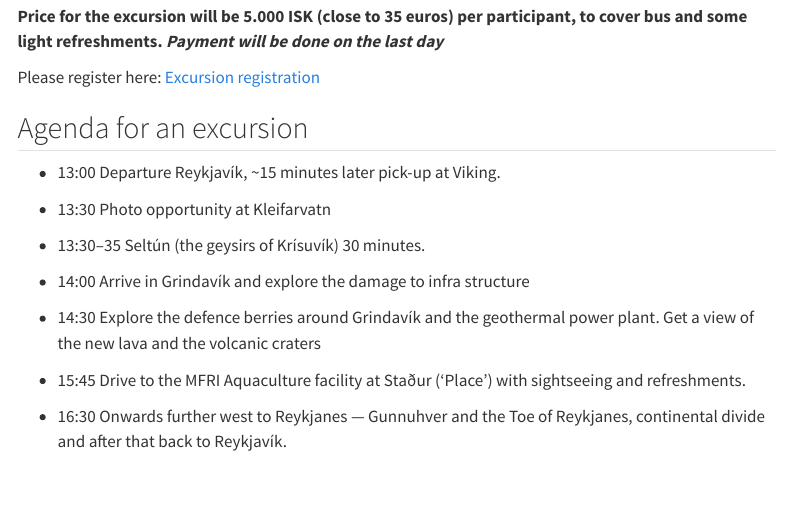
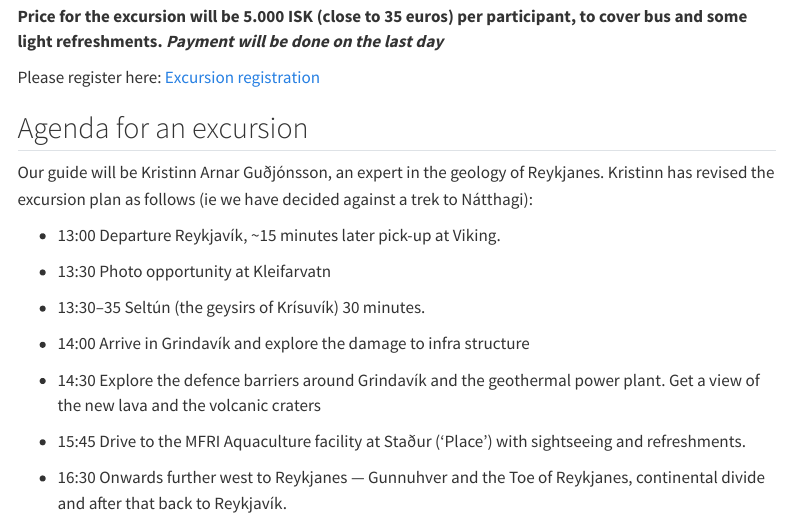
Before and after one commit to sigurdurthorjonsson/wgfast, a Quarto document (excursion.qmd): the page in a window 1100 px wide, from 220 px down. Rendered offline with R 4.5, knitr and Pandoc in place of Quarto, with nearby package versions; menus at the side of the page are left out.

Commit message:
update and fix typo in excursion plan

```diff
--- a/excursion.qmd
+++ b/excursion.qmd
@@ -15,6 +15,8 @@ Please register here: [Excursion registration](https://docs.google.com/spreadshe
 
 ## Agenda for an excursion
 
+Our guide will be Kristinn Arnar Guðjónsson, an expert in the geology of Reykjanes. Kristinn has revised the excursion plan as follows (ie we have decided against a trek to Nátthagi):
+
 -   13:00 Departure Reykjavík, ~15 minutes later pick-up at Viking.
 
 -   13:30 Photo opportunity at Kleifarvatn
@@ -23,7 +25,7 @@ Please register here: [Excursion registration](https://docs.google.com/spreadshe
 
 -   14:00 Arrive in Grindavík and explore the damage to infra structure
 
--   14:30 Explore the defence berries around Grindavík and the geothermal power plant.  Get a view of the new lava and the volcanic craters
+-   14:30 Explore the defence barriers around Grindavík and the geothermal power plant.  Get a view of the new lava and the volcanic craters
 
 -   15:45 Drive to the MFRI Aquaculture facility at Staður ('Place') with sightseeing and refreshments.
 
```
